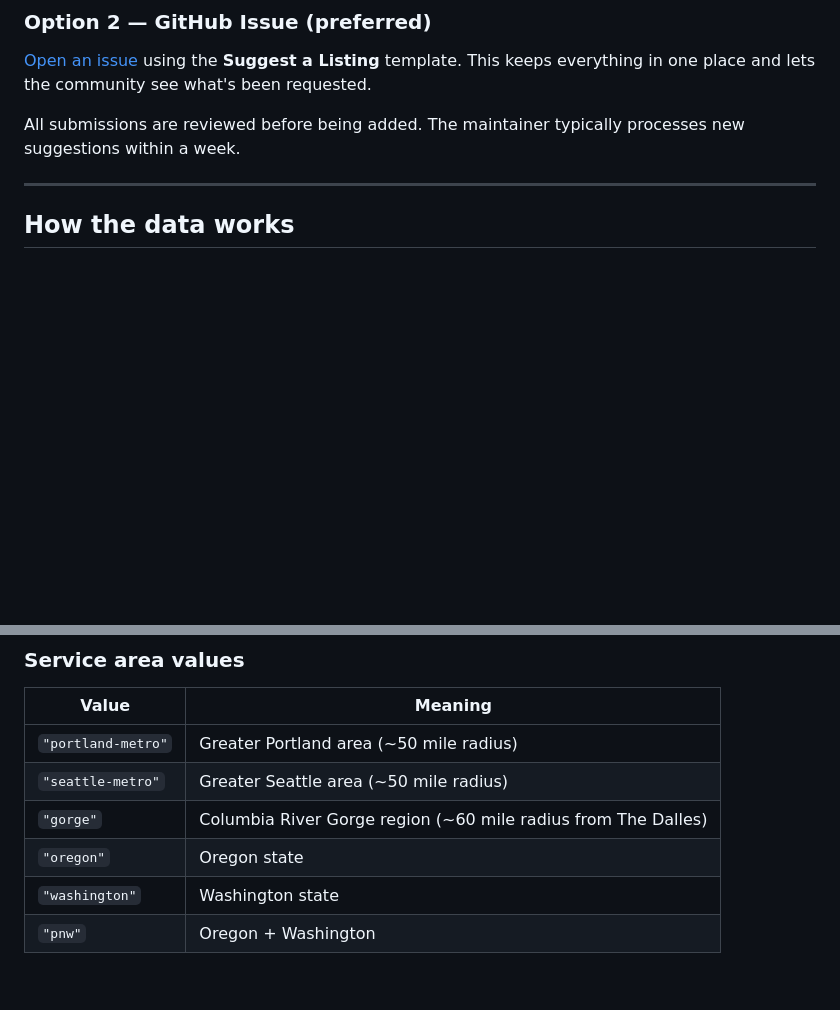
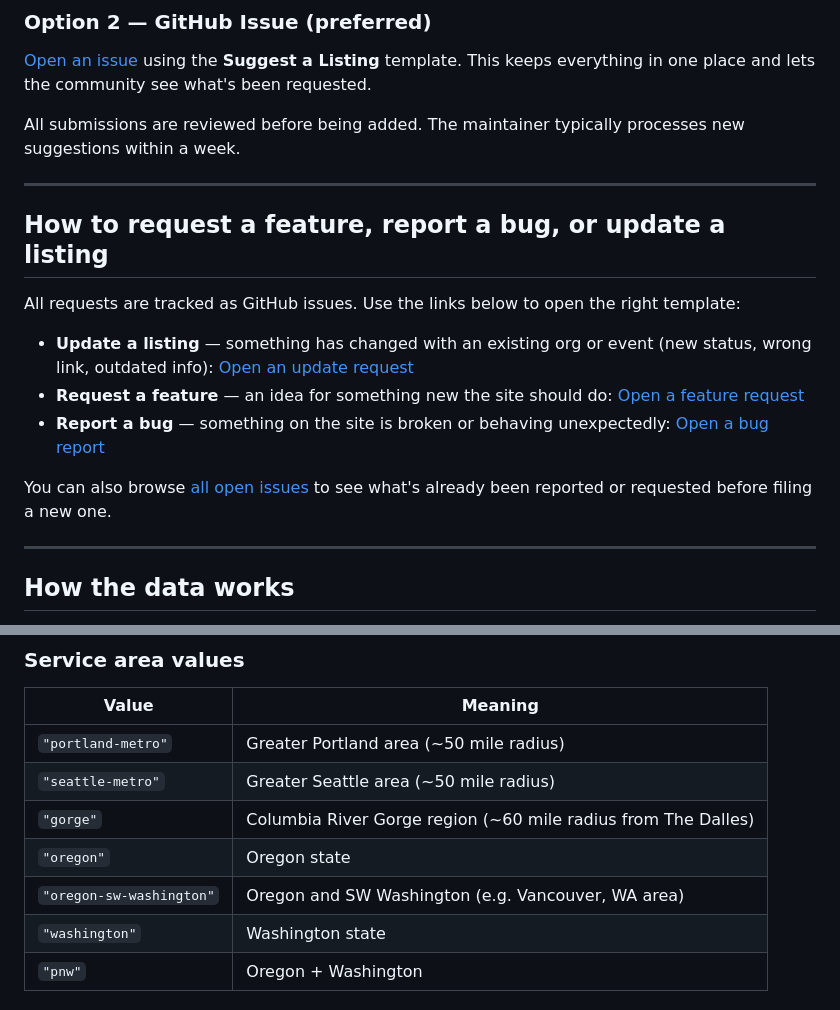
Before and after one commit to lkaneda/pitchmap-pnw, a Markdown page: README.md, 2 parts joined by grey strips. Drawn GitHub-style; blank space fills up the shorter version.

Commit message:
Enhance README with request and reporting guidelines
Added section for feature requests, bug reports, and update requests with links to GitHub issue templates.

```diff
--- a/README.md
+++ b/README.md
@@ -36,6 +36,18 @@ Fill out the [Suggest a Listing form](https://forms.gle/DGBsjABtrnDjWZv97). No G
 [Open an issue](https://github.com/lkaneda/pitchmap-pnw/issues/new?template=suggest-a-listing.md) using the **Suggest a Listing** template. This keeps everything in one place and lets the community see what's been requested.
 
 All submissions are reviewed before being added. The maintainer typically processes new suggestions within a week.
+
+---
+
+## How to request a feature, report a bug, or update a listing
+
+All requests are tracked as GitHub issues. Use the links below to open the right template:
+
+- **Update a listing** — something has changed with an existing org or event (new status, wrong link, outdated info): [Open an update request](https://github.com/lkaneda/pitchmap-pnw/issues/new?template=update-a-listing.md)
+- **Request a feature** — an idea for something new the site should do: [Open a feature request](https://github.com/lkaneda/pitchmap-pnw/issues/new?template=feature_request.md)
+- **Report a bug** — something on the site is broken or behaving unexpectedly: [Open a bug report](https://github.com/lkaneda/pitchmap-pnw/issues/new?template=bug_report.md)
+
+You can also browse [all open issues](https://github.com/lkaneda/pitchmap-pnw/issues) to see what's already been reported or requested before filing a new one.
 
 ---
 
@@ -84,6 +96,7 @@ Everything in the directory lives in a single file: [`data.json`](data.json). Ea
 | `"seattle-metro"` | Greater Seattle area (~50 mile radius) |
 | `"gorge"` | Columbia River Gorge region (~60 mile radius from The Dalles) |
 | `"oregon"` | Oregon state |
+| `"oregon-sw-washington"` | Oregon and SW Washington (e.g. Vancouver, WA area) |
 | `"washington"` | Washington state |
 | `"pnw"` | Oregon + Washington |
 
```
